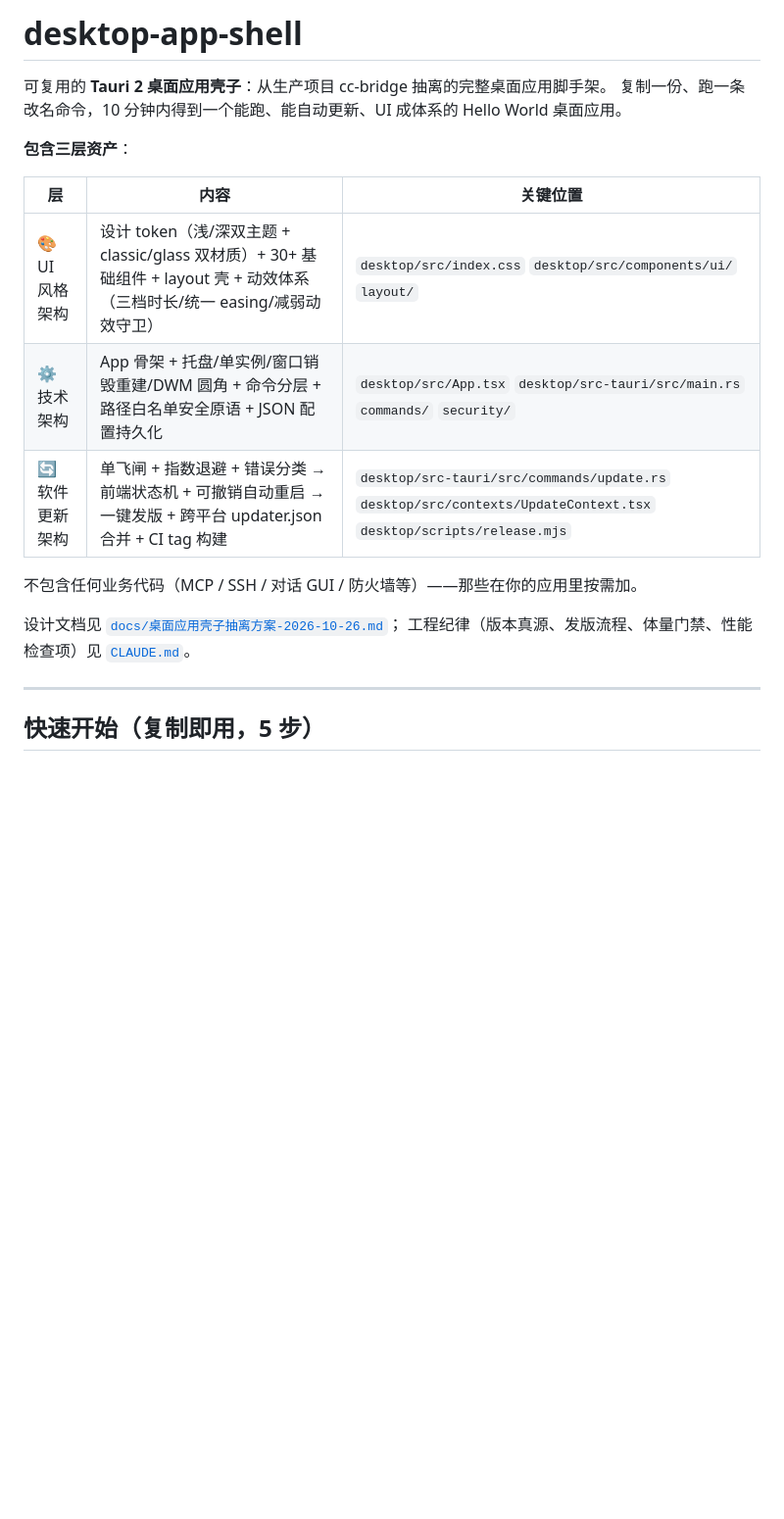
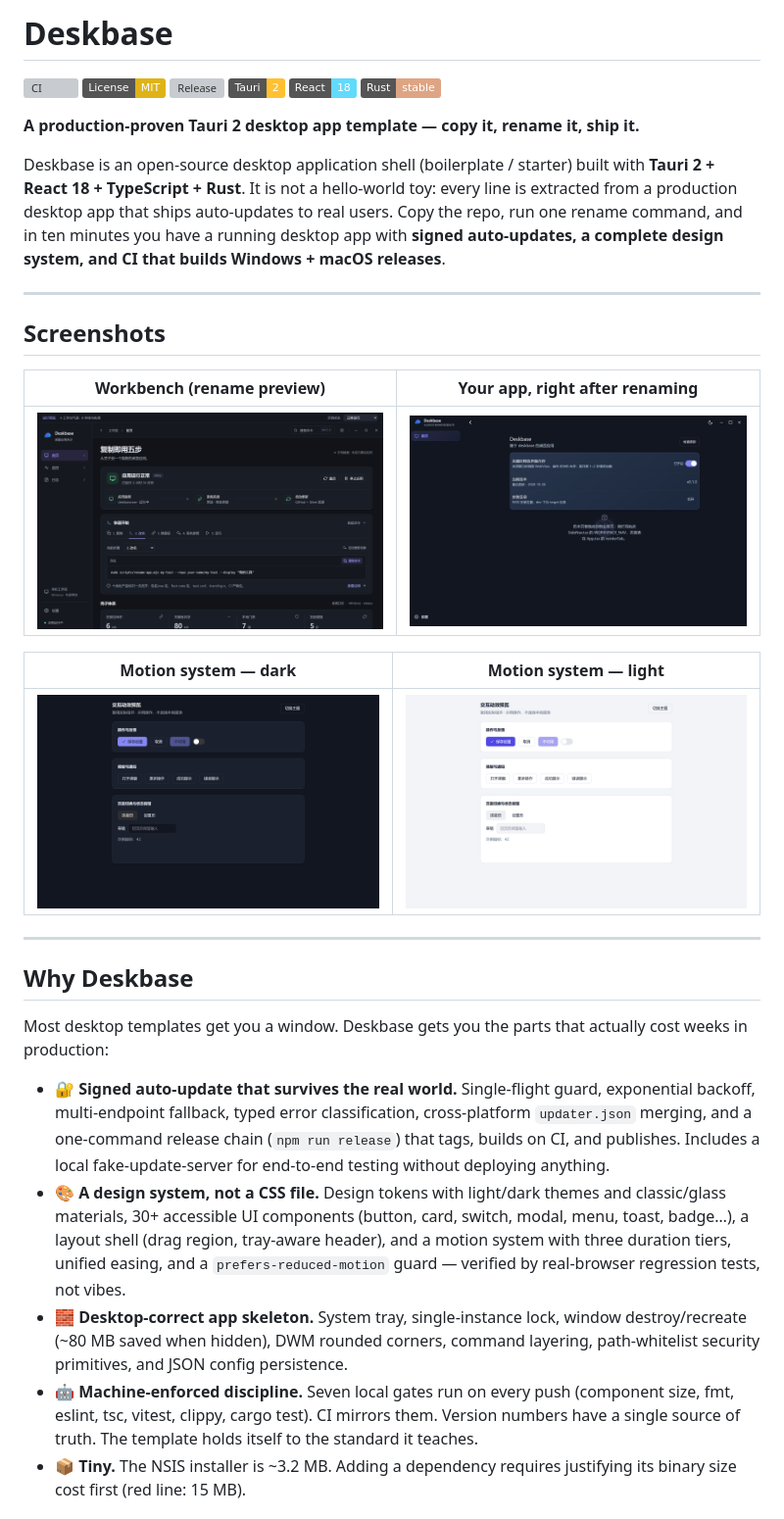
Before and after one commit to lzlkyb/deskbase, a Markdown page: README.md, the part around one of its changes. Shown at 98% size. Drawn GitHub-style; pictures changed too: docs/screenshots/app-home.png (added), docs/screenshots/motion-dark.png (added), docs/screenshots/motion-light.png (added); badges without logos; blank space fills up the shorter version; grey boxes are pictures that could not be loaded.

```diff
--- a/README.md
+++ b/README.md
@@ -1,21 +1,55 @@
-# desktop-app-shell
+# Deskbase
 
-可复用的 **Tauri 2 桌面应用壳子**：从生产项目 cc-bridge 抽离的完整桌面应用脚手架。
-复制一份、跑一条改名命令，10 分钟内得到一个能跑、能自动更新、UI 成体系的 Hello World 桌面应用。
+[![CI](https://github.com/lzlkyb/deskbase/actions/workflows/build.yml/badge.svg)](https://github.com/lzlkyb/deskbase/actions/workflows/build.yml)
+[![License: MIT](https://img.shields.io/badge/License-MIT-yellow.svg)](https://opensource.org/licenses/MIT)
+[![Release](https://img.shields.io/github/v/release/lzlkyb/deskbase)](https://github.com/lzlkyb/deskbase/releases)
+[![Tauri 2](https://img.shields.io/badge/Tauri-2-FFC131?logo=tauri&logoColor=white)](https://tauri.app)
+[![React 18](https://img.shields.io/badge/React-18-61DAFB?logo=react&logoColor=black)](https://react.dev)
+[![Rust](https://img.shields.io/badge/Rust-stable-DEA584?logo=rust&logoColor=black)](https://www.rust-lang.org)
 
-**包含三层资产**：
+**A production-proven Tauri 2 desktop app template — copy it, rename it, ship it.**
 
-| 层 | 内容 | 关键位置 |
-|----|------|---------|
-| 🎨 UI 风格架构 | 设计 token（浅/深双主题 + classic/glass 双材质）+ 30+ 基础组件 + layout 壳 + 动效体系（三档时长/统一 easing/减弱动效守卫） | `desktop/src/index.css` `desktop/src/components/ui/` `layout/` |
-| ⚙️ 技术架构 | App 骨架 + 托盘/单实例/窗口销毁重建/DWM 圆角 + 命令分层 + 路径白名单安全原语 + JSON 配置持久化 | `desktop/src/App.tsx` `desktop/src-tauri/src/main.rs` `commands/` `security/` |
-| 🔄 软件更新架构 | 单飞闸 + 指数退避 + 错误分类 → 前端状态机 + 可撤销自动重启 → 一键发版 + 跨平台 updater.json 合并 + CI tag 构建 | `desktop/src-tauri/src/commands/update.rs` `desktop/src/contexts/UpdateContext.tsx` `desktop/scripts/release.mjs` |
-
-不包含任何业务代码（MCP / SSH / 对话 GUI / 防火墙等）——那些在你的应用里按需加。
-
-设计文档见 [`docs/桌面应用壳子抽离方案-2026-10-26.md`](docs/桌面应用壳子抽离方案-2026-10-26.md)；
-工程纪律（版本真源、发版流程、体量门禁、性能检查项）见 [`CLAUDE.md`](CLAUDE.md)。
+Deskbase is an open-source desktop application shell (boilerplate / starter) built with
+**Tauri 2 + React 18 + TypeScript + Rust**. It is not a hello-world toy: every line is
+extracted from a production desktop app that ships auto-updates to real users. Copy the
+repo, run one rename command, and in ten minutes you have a running desktop app with
+**signed auto-updates, a complete design system, and CI that builds Windows + macOS releases**.
 
 ---
 
-## 快速开始（复制即用，5 步）
+## Screenshots
+
+| Workbench (rename preview) | Your app, right after renaming |
+|:--:|:--:|
+| ![Deskbase workbench](docs/screenshots/workbench-dark.png) | ![App home](docs/screenshots/app-home.png) |
+
+| Motion system — dark | Motion system — light |
+|:--:|:--:|
+| ![Motion preview dark](docs/screenshots/motion-dark.png) | ![Motion preview light](docs/screenshots/motion-light.png) |
+
+---
+
+## Why Deskbase
+
+Most desktop templates get you a window. Deskbase gets you the parts that actually cost
+weeks in production:
+
+- **🔐 Signed auto-update that survives the real world.** Single-flight guard, exponential
+  backoff, multi-endpoint fallback, typed error classification, cross-platform
+  `updater.json` merging, and a one-command release chain (`npm run release`) that tags,
+  builds on CI, and publishes. Includes a local fake-update-server for end-to-end testing
+  without deploying anything.
+- **🎨 A design system, not a CSS file.** Design tokens with light/dark themes and
+  classic/glass materials, 30+ accessible UI components (button, card, switch, modal, menu,
+  toast, badge…), a layout shell (drag region, tray-aware header), and a motion system with
+  three duration tiers, unified easing, and a `prefers-reduced-motion` guard — verified by
+  real-browser regression tests, not vibes.
+- **🧱 Desktop-correct app skeleton.** System tray, single-instance lock, window
+  destroy/recreate (~80 MB saved when hidden), DWM rounded corners, command layering,
+  path-whitelist security primitives, and JSON config persistence.
+- **🤖 Machine-enforced discipline.** Seven local gates run on every push (component size,
+  fmt, eslint, tsc, vitest, clippy, cargo test). CI mirrors them. Version numbers have a
+  single source of truth. The template holds itself to the standard it teaches.
+- **📦 Tiny.** The NSIS installer is ~3.2 MB. Adding a dependency requires justifying its
+  binary size cost first (red line: 15 MB).
+
```
Also changed, not shown: other parts of README.md (+154 -100 lines).
